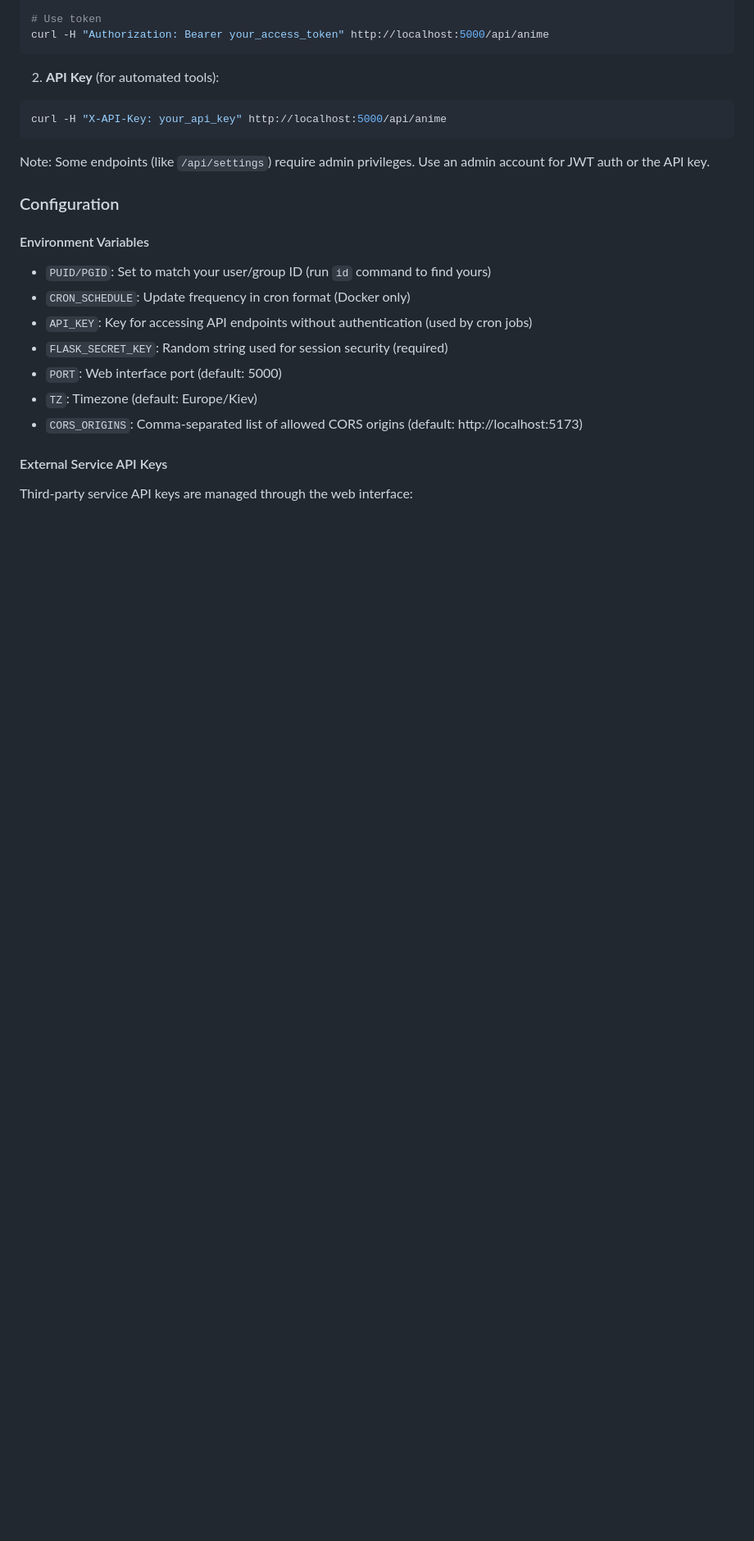
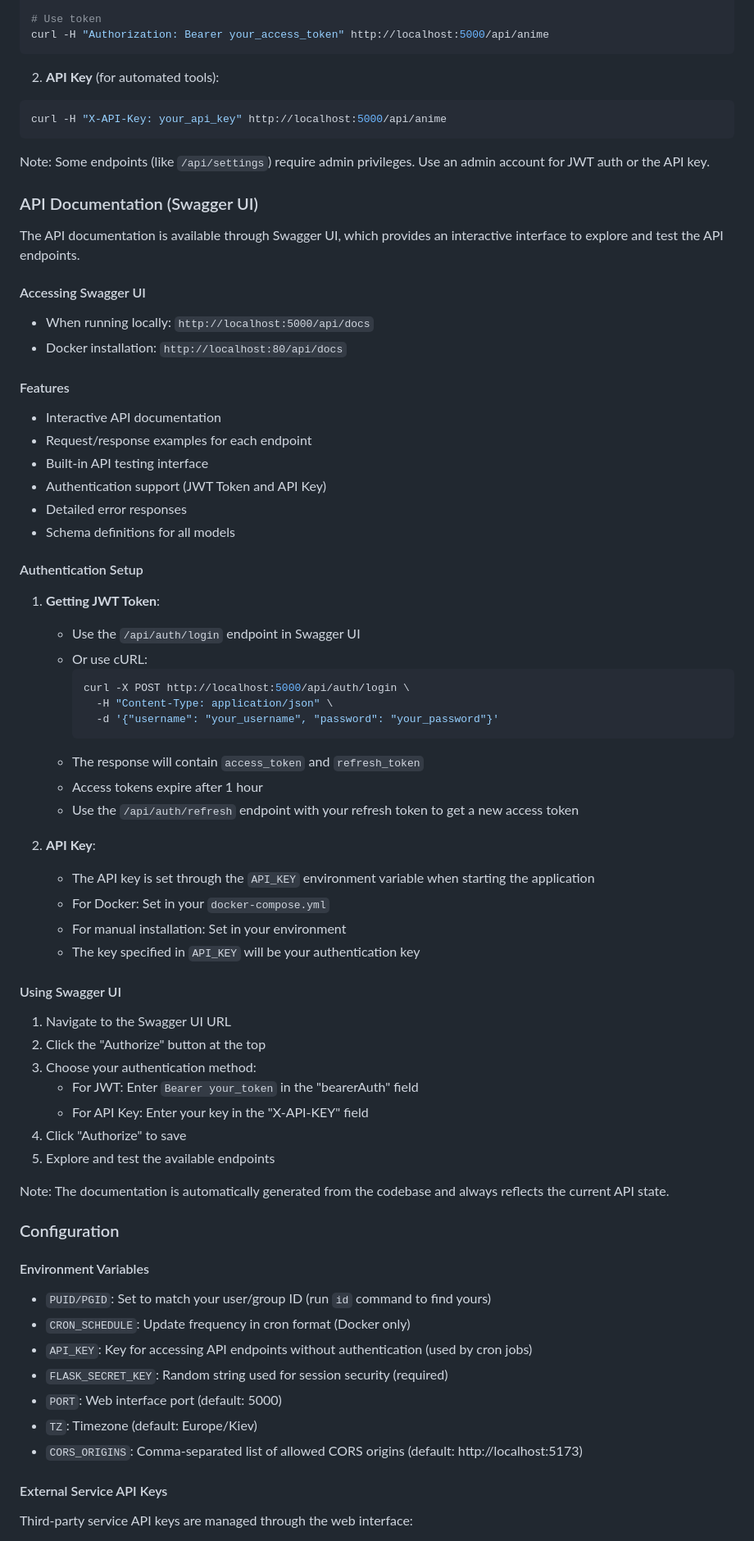
Before and after one commit to maksii/Toloka2Web, a Markdown page: README.md, the part around the change. Shown: that part at 82% size. GitHub-like rendering; blank space fills up the shorter version.

Commit message:
swagger section in readme

````diff
--- a/README.md
+++ b/README.md
@@ -146,6 +146,52 @@ curl -H "X-API-Key: your_api_key" http://localhost:5000/api/anime
 
 Note: Some endpoints (like `/api/settings`) require admin privileges. Use an admin account for JWT auth or the API key.
 
+### API Documentation (Swagger UI)
+
+The API documentation is available through Swagger UI, which provides an interactive interface to explore and test the API endpoints.
+
+#### Accessing Swagger UI
+- When running locally: `http://localhost:5000/api/docs`
+- Docker installation: `http://localhost:80/api/docs`
+
+#### Features
+- Interactive API documentation
+- Request/response examples for each endpoint
+- Built-in API testing interface
+- Authentication support (JWT Token and API Key)
+- Detailed error responses
+- Schema definitions for all models
+
+#### Authentication Setup
+1. **Getting JWT Token**:
+   - Use the `/api/auth/login` endpoint in Swagger UI
+   - Or use cURL:
+     ```bash
+     curl -X POST http://localhost:5000/api/auth/login \
+       -H "Content-Type: application/json" \
+       -d '{"username": "your_username", "password": "your_password"}'
+     ```
+   - The response will contain `access_token` and `refresh_token`
+   - Access tokens expire after 1 hour
+   - Use the `/api/auth/refresh` endpoint with your refresh token to get a new access token
+
+2. **API Key**:
+   - The API key is set through the `API_KEY` environment variable when starting the application
+   - For Docker: Set in your `docker-compose.yml`
+   - For manual installation: Set in your environment
+   - The key specified in `API_KEY` will be your authentication key
+
+#### Using Swagger UI
+1. Navigate to the Swagger UI URL
+2. Click the "Authorize" button at the top
+3. Choose your authentication method:
+   - For JWT: Enter `Bearer your_token` in the "bearerAuth" field
+   - For API Key: Enter your key in the "X-API-KEY" field
+4. Click "Authorize" to save
+5. Explore and test the available endpoints
+
+Note: The documentation is automatically generated from the codebase and always reflects the current API state.
+
 ### Configuration
 
 #### Environment Variables
````
